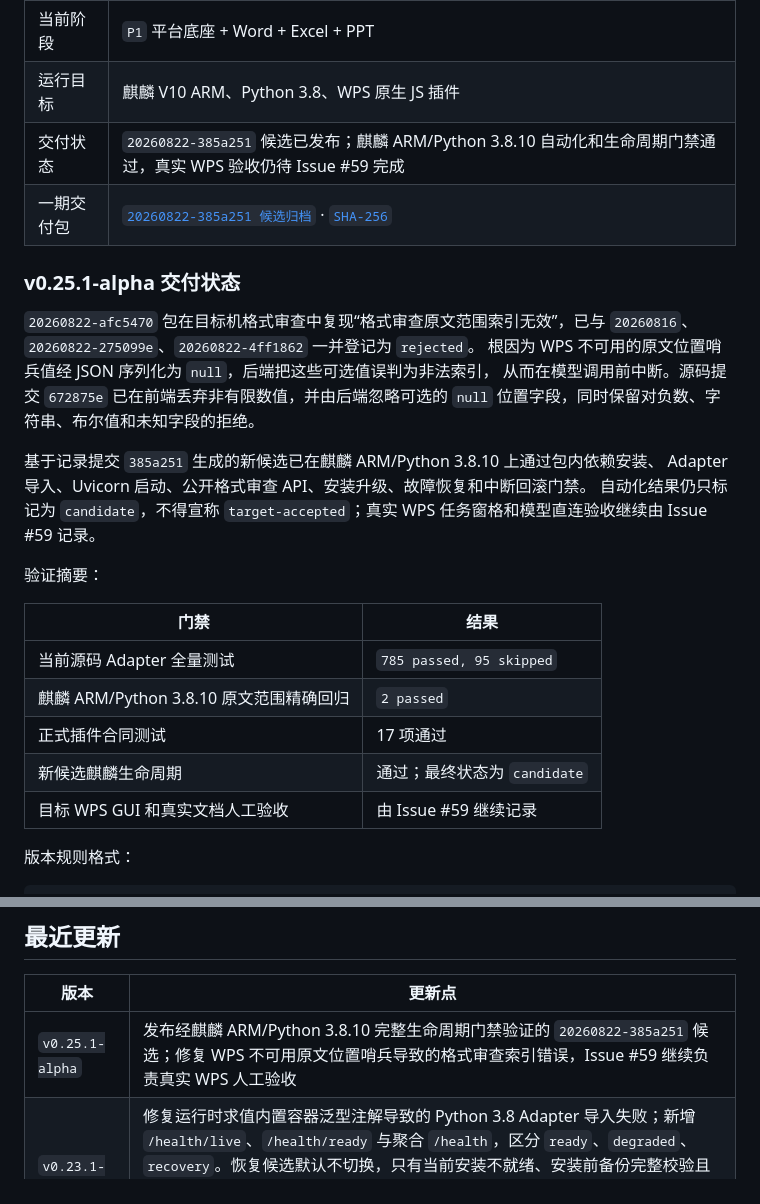
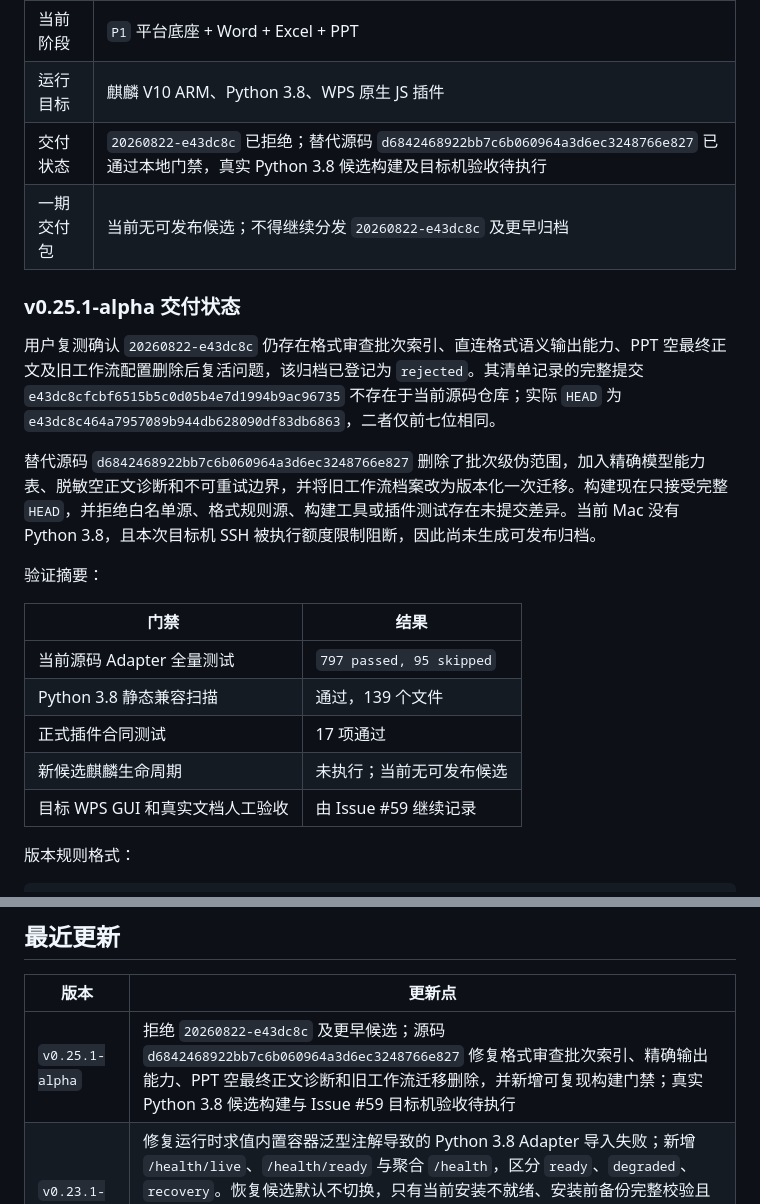
Before and after one commit to w4yne00/AI-WPS, a Markdown page: README-ZH.md, 2 parts joined by grey strips. Rendered like a GitHub page.

Commit message:
docs(delivery): reject unreproducible e43 candidate

```diff
--- a/README-ZH.md
+++ b/README-ZH.md
@@ -81,29 +81,23 @@ AI-WPS 是一个面向内网办公终端的 WPS AI 助手项目。它采用 **WP
 | 版本规则号 | `AI-WPS-P1-WORD-EXCEL-PPT-0.25.1-20260822` |
 | 当前阶段 | `P1` 平台底座 + Word + Excel + PPT |
 | 运行目标 | 麒麟 V10 ARM、Python 3.8、WPS 原生 JS 插件 |
-| 交付状态 | `20260822-385a251` 候选已发布；麒麟 ARM/Python 3.8.10 自动化和生命周期门禁通过，真实 WPS 验收仍待 Issue #59 完成 |
-| 一期交付包 | [`20260822-385a251 候选归档`](dist-phase1-delivery-kit/ai-wps-phase1-delivery-20260822-385a251-v0251.tar.gz) · [`SHA-256`](dist-phase1-delivery-kit/ai-wps-phase1-delivery-20260822-385a251-v0251.tar.gz.sha256) |
+| 交付状态 | `20260822-e43dc8c` 已拒绝；替代源码 `d6842468922bb7c6b060964a3d6ec3248766e827` 已通过本地门禁，真实 Python 3.8 候选构建及目标机验收待执行 |
+| 一期交付包 | 当前无可发布候选；不得继续分发 `20260822-e43dc8c` 及更早归档 |
 
 ### v0.25.1-alpha 交付状态
 
-`20260822-afc5470` 包在目标机格式审查中复现“格式审查原文范围索引无效”，已与
-`20260816`、`20260822-275099e`、`20260822-4ff1862` 一并登记为 `rejected`。
-根因为 WPS 不可用的原文位置哨兵值经 JSON 序列化为 `null`，后端把这些可选值误判为非法索引，
-从而在模型调用前中断。源码提交 `672875e` 已在前端丢弃非有限数值，并由后端忽略可选的 `null`
-位置字段，同时保留对负数、字符串、布尔值和未知字段的拒绝。
+用户复测确认 `20260822-e43dc8c` 仍存在格式审查批次索引、直连格式语义输出能力、PPT 空最终正文及旧工作流配置删除后复活问题，该归档已登记为 `rejected`。其清单记录的完整提交 `e43dc8cfcbf6515b5c0d05b4e7d1994b9ac96735` 不存在于当前源码仓库；实际 `HEAD` 为 `e43dc8c464a7957089b944db628090df83db6863`，二者仅前七位相同。
 
-基于记录提交 `385a251` 生成的新候选已在麒麟 ARM/Python 3.8.10 上通过包内依赖安装、
-Adapter 导入、Uvicorn 启动、公开格式审查 API、安装升级、故障恢复和中断回滚门禁。
-自动化结果仍只标记为 `candidate`，不得宣称 `target-accepted`；真实 WPS 任务窗格和模型直连验收继续由 Issue #59 记录。
+替代源码 `d6842468922bb7c6b060964a3d6ec3248766e827` 删除了批次级伪范围，加入精确模型能力表、脱敏空正文诊断和不可重试边界，并将旧工作流档案改为版本化一次迁移。构建现在只接受完整 `HEAD`，并拒绝白名单源、格式规则源、构建工具或插件测试存在未提交差异。当前 Mac 没有 Python 3.8，且本次目标机 SSH 被执行额度限制阻断，因此尚未生成可发布归档。
 
 验证摘要：
 
 | 门禁 | 结果 |
 | --- | --- |
-| 当前源码 Adapter 全量测试 | `785 passed, 95 skipped` |
-| 麒麟 ARM/Python 3.8.10 原文范围精确回归 | `2 passed` |
+| 当前源码 Adapter 全量测试 | `797 passed, 95 skipped` |
+| Python 3.8 静态兼容扫描 | 通过，139 个文件 |
 | 正式插件合同测试 | 17 项通过 |
-| 新候选麒麟生命周期 | 通过；最终状态为 `candidate` |
+| 新候选麒麟生命周期 | 未执行；当前无可发布候选 |
 | 目标 WPS GUI 和真实文档人工验收 | 由 Issue #59 继续记录 |
 
 版本规则格式：
@@ -152,7 +146,7 @@ AI-WPS-P{阶段}-{范围}-{主版本.次版本.修订号}-{日期}
 
 | 版本 | 更新点 |
 | --- | --- |
-| `v0.25.1-alpha` | 发布经麒麟 ARM/Python 3.8.10 完整生命周期门禁验证的 `20260822-385a251` 候选；修复 WPS 不可用原文位置哨兵导致的格式审查索引错误，Issue #59 继续负责真实 WPS 人工验收 |
+| `v0.25.1-alpha` | 拒绝 `20260822-e43dc8c` 及更早候选；源码 `d6842468922bb7c6b060964a3d6ec3248766e827` 修复格式审查批次索引、精确输出能力、PPT 空最终正文诊断和旧工作流迁移删除，并新增可复现构建门禁；真实 Python 3.8 候选构建与 Issue #59 目标机验收待执行 |
 | `v0.23.1-alpha` | 修复运行时求值内置容器泛型注解导致的 Python 3.8 Adapter 导入失败；新增 `/health/live`、`/health/ready` 与聚合 `/health`，区分 `ready`、`degraded`、`recovery`。恢复候选默认不切换，只有当前安装不就绪、安装前备份完整校验且候选存活时才允许 `--activate-recovery`；恢复模式只提供重新检测、只读备份和脱敏诊断。最终 tar 包仍由真实 Python 3.8 运行门禁验证，自动化通过只标记候选构建 |
 | `v0.23.0-alpha` | 八类 Word/Excel/PPT 任务新增双接入：工作流平台 `/chat-messages` 与 OpenAI 兼容模型直连 `/chat/completions`。旧工作流档案原位迁移，随包提供八份可校验 System Prompt；生产模拟结果改为显式启用；智能编写和智能仿写切换到 600 秒预算的可恢复后台任务，并在共享队列中使用交互优先级。三宿主设置页统一为紧凑模型配置编辑器，既有结果展示和回写边界保持不变 |
 | `v0.22.0-alpha` | 新增 PPT“结构审查”最小闭环：独立 Ribbon、工作流档案和 API Key；显式页段最多 60 页；主标题/副标题分离和无标题页有限正文兜底；本地标题检查与一次模型语义审查合并去重；结果提供分级问题、逐页建议、推荐目录和分类复制，全程只读 |
```
Also changed, not shown: docs/codex-handoff.md (+9 -8 lines).
